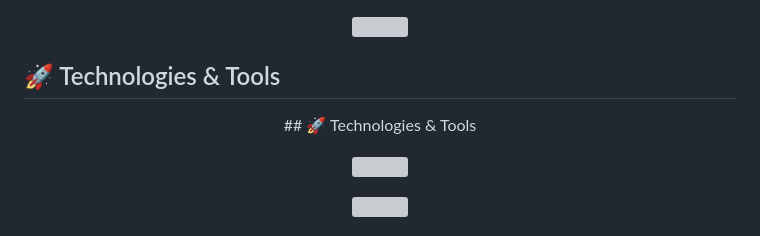
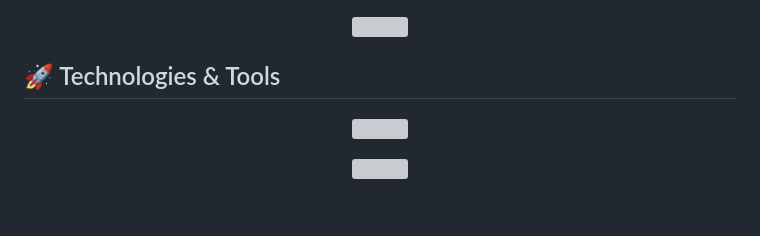
Before and after one commit to Robinishear/Robinishear, a Markdown page: README.md, the part around the change. GitHub-like rendering; blank space fills up the shorter version; grey boxes are pictures that could not be loaded.

Commit message:
Fix duplicate header in README.md
Removed duplicate header for Technologies & Tools section.

```diff
--- a/README.md
+++ b/README.md
@@ -6,7 +6,6 @@
 
 ## 🚀 Technologies & Tools
 <p align="center">
-  ## 🚀 Technologies & Tools
 <p align="center">
   <img src="https://github.com/Robinishear/Robinishear/blob/main/header.svg/robin-ryan-tech-stack.svg" />
 </p>
```
